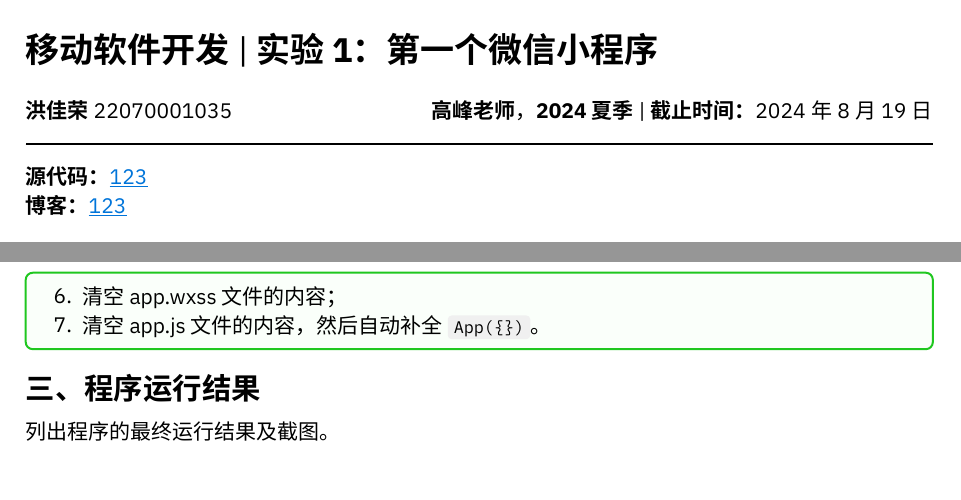
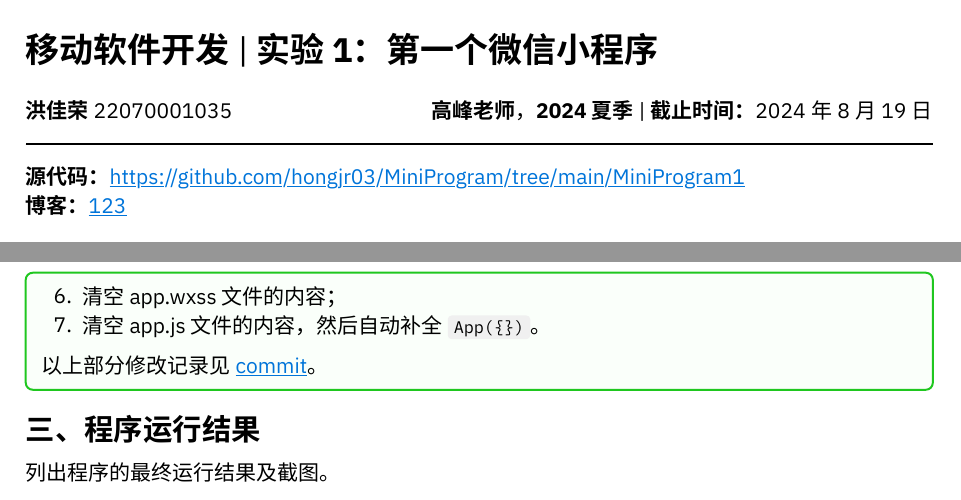
Before and after one commit to hongjr03/MiniProgram, a Typst document (lab1/main.typ): two parts of pages 1 and 4 of 4, joined at a grey line, cut so that both start at the same text. The pictures show the PDF file lab1/main.pdf that the author committed with the source.

```diff
--- a/lab1/main.typ
+++ b/lab1/main.typ
@@ -9,7 +9,7 @@
 #let semester = "2024夏季"
 #let due_time = "2024年8月19日"
 #let id = "22070001035"
-#let source_code_link = "123"
+#let source_code_link = "https://github.com/hongjr03/MiniProgram"
 #let blog_link = "123"
 
 #show: assignment_class.with(title, author, course_id, instructor, semester, due_time, id, source_code_link, blog_link)
@@ -107,7 +107,7 @@
   + 清空 app.wxss 文件的内容；
   + 清空 app.js 文件的内容，然后自动补全 `App({})`。
 
-
+  以上部分修改记录见 #link("https://github.com/hongjr03/MiniProgram/commit/18a287fbfc5d4035c5b0de5895369ba8b6671052")[commit]。
 
 
 ]
```
Also changed, not shown: lab1/main.pdf, 1 other file.
